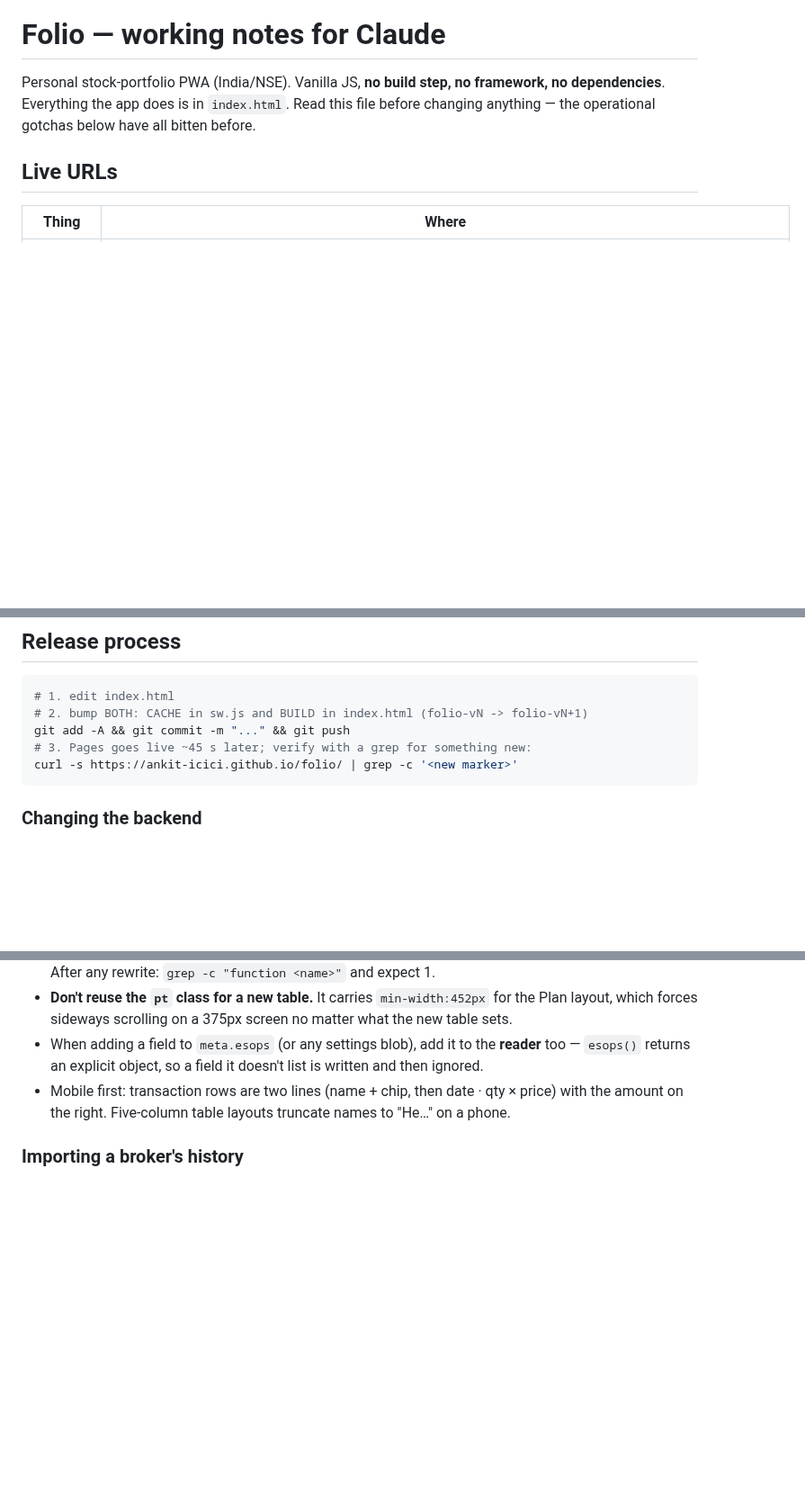
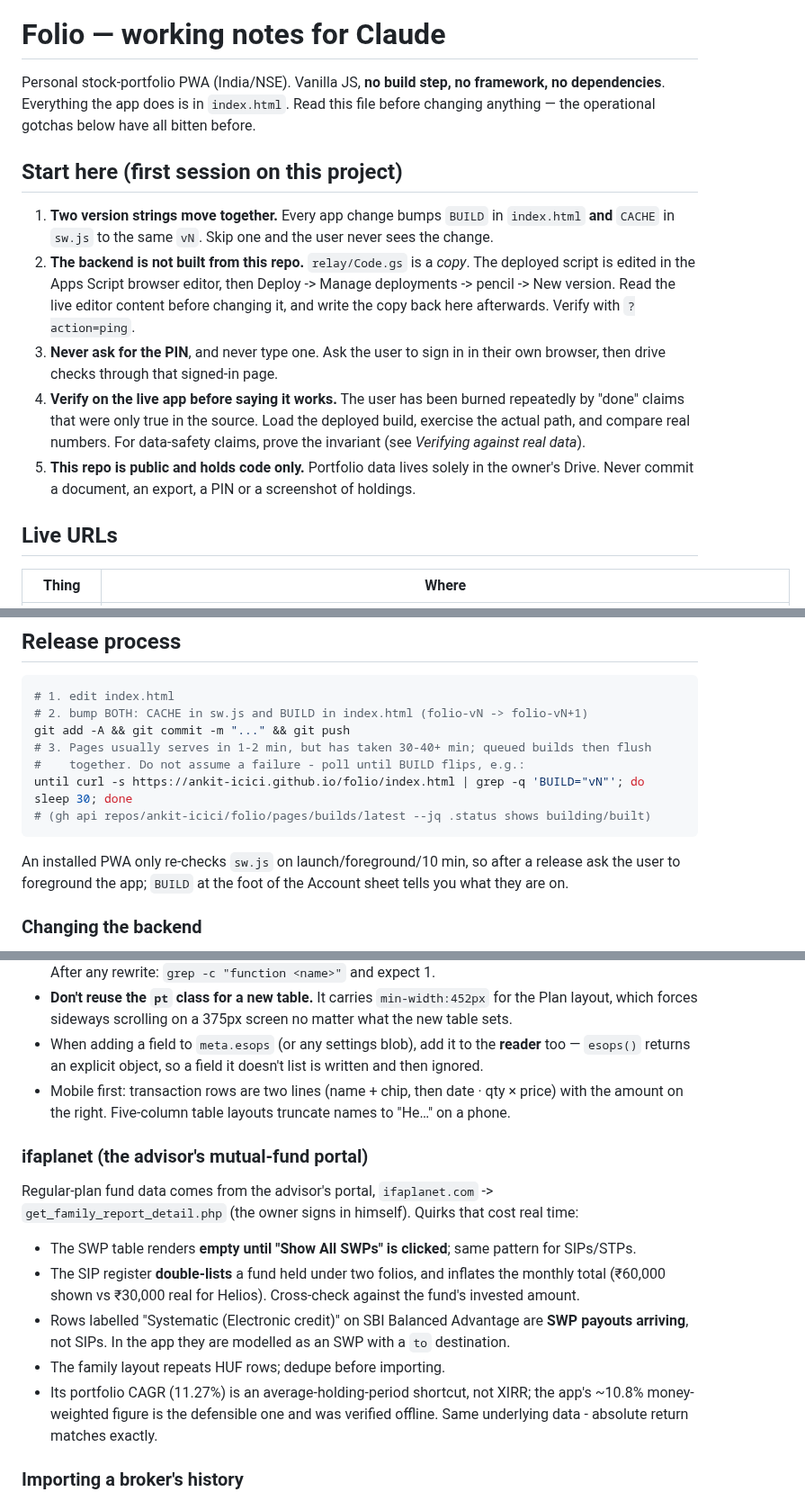
Before and after one commit to ankit-icici/folio, a Markdown page: CLAUDE.md, 3 parts joined by grey strips. Shown at 90% size. Drawn GitHub-style; blank space fills up the shorter version.

Commit message:
docs: start-here block for a fresh session, real Pages deploy latency, ifaplanet portal quirks
Co-Authored-By: Claude Opus 5 <noreply@anthropic.com>

````diff
--- a/CLAUDE.md
+++ b/CLAUDE.md
@@ -3,6 +3,23 @@
 Personal stock-portfolio PWA (India/NSE). Vanilla JS, **no build step, no framework, no
 dependencies**. Everything the app does is in `index.html`. Read this file before changing
 anything — the operational gotchas below have all bitten before.
+
+## Start here (first session on this project)
+
+1. **Two version strings move together.** Every app change bumps `BUILD` in `index.html` **and**
+   `CACHE` in `sw.js` to the same `vN`. Skip one and the user never sees the change.
+2. **The backend is not built from this repo.** `relay/Code.gs` is a *copy*. The deployed script
+   is edited in the Apps Script browser editor, then Deploy -> Manage deployments -> pencil ->
+   New version. Read the live editor content before changing it, and write the copy back here
+   afterwards. Verify with `?action=ping`.
+3. **Never ask for the PIN**, and never type one. Ask the user to sign in in their own browser,
+   then drive checks through that signed-in page.
+4. **Verify on the live app before saying it works.** The user has been burned repeatedly by
+   "done" claims that were only true in the source. Load the deployed build, exercise the actual
+   path, and compare real numbers. For data-safety claims, prove the invariant (see *Verifying
+   against real data*).
+5. **This repo is public and holds code only.** Portfolio data lives solely in the owner's Drive.
+   Never commit a document, an export, a PIN or a screenshot of holdings.
 
 ## Live URLs
 
@@ -259,9 +276,14 @@ payload and to the relay's `shrunk_` guard - all three, or it will not survive a
 # 1. edit index.html
 # 2. bump BOTH: CACHE in sw.js and BUILD in index.html (folio-vN -> folio-vN+1)
 git add -A && git commit -m "..." && git push
-# 3. Pages goes live ~45 s later; verify with a grep for something new:
-curl -s https://ankit-icici.github.io/folio/ | grep -c '<new marker>'
+# 3. Pages usually serves in 1-2 min, but has taken 30-40+ min; queued builds then flush
+#    together. Do not assume a failure - poll until BUILD flips, e.g.:
+until curl -s https://ankit-icici.github.io/folio/index.html | grep -q 'BUILD="vN"'; do sleep 30; done
+# (gh api repos/ankit-icici/folio/pages/builds/latest --jq .status shows building/built)
 ```
+
+An installed PWA only re-checks `sw.js` on launch/foreground/10 min, so after a release ask the
+user to foreground the app; `BUILD` at the foot of the Account sheet tells you what they are on.
 
 ### Changing the backend
 
@@ -329,6 +351,21 @@ decimals — that is how the "private funds move no total and no return" rule wa
 - Mobile first: transaction rows are two lines (name + chip, then date · qty × price) with the
   amount on the right. Five-column table layouts truncate names to "He…" on a phone.
 
+### ifaplanet (the advisor's mutual-fund portal)
+
+Regular-plan fund data comes from the advisor's portal, `ifaplanet.com` ->
+`get_family_report_detail.php` (the owner signs in himself). Quirks that cost real time:
+
+- The SWP table renders **empty until "Show All SWPs" is clicked**; same pattern for SIPs/STPs.
+- The SIP register **double-lists** a fund held under two folios, and inflates the monthly total
+  (₹60,000 shown vs ₹30,000 real for Helios). Cross-check against the fund's invested amount.
+- Rows labelled "Systematic (Electronic credit)" on SBI Balanced Advantage are **SWP payouts
+  arriving**, not SIPs. In the app they are modelled as an SWP with a `to` destination.
+- The family layout repeats HUF rows; dedupe before importing.
+- Its portfolio CAGR (11.27%) is an average-holding-period shortcut, not XIRR; the app's ~10.8%
+  money-weighted figure is the defensible one and was verified offline. Same underlying data -
+  absolute return matches exactly.
+
 ### Importing a broker's history
 
 Read the broker's own **order/transaction ledger** before modelling anything. Do not
````
